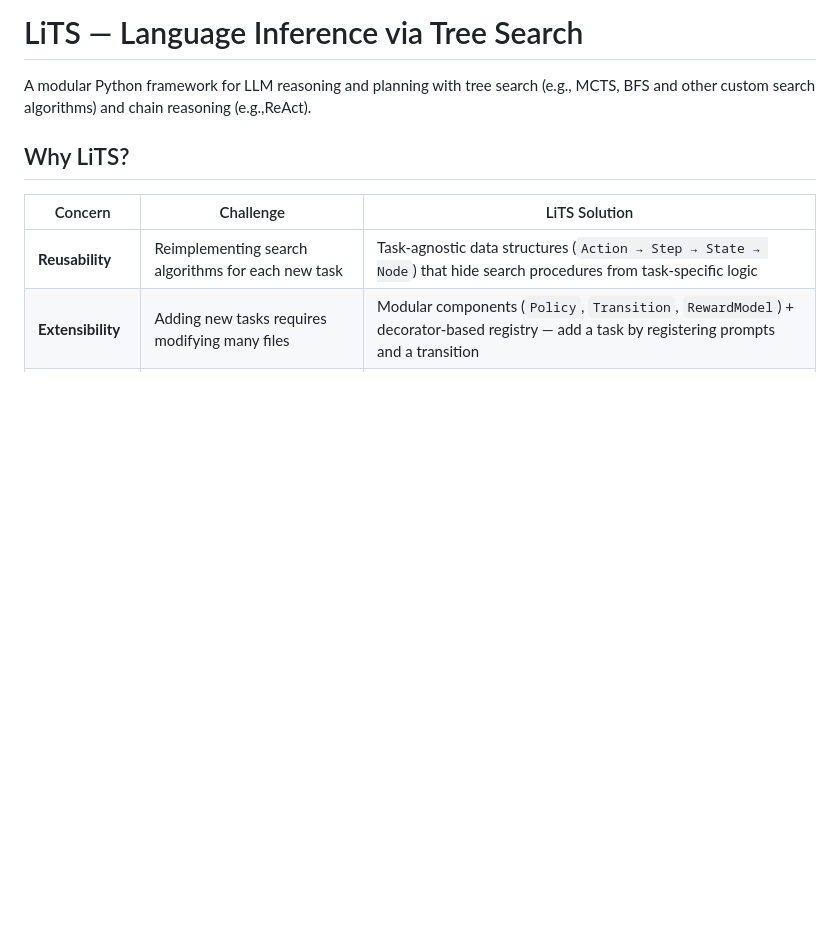
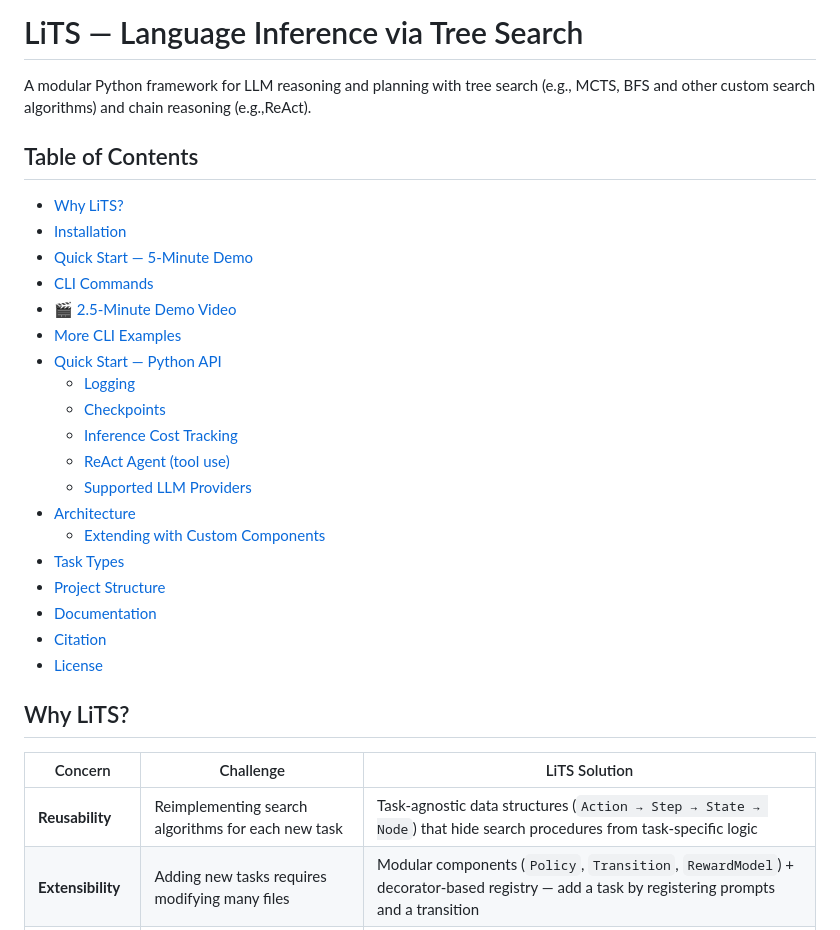
Before and after one commit to xinzhel/lits-llm, a Markdown page: README.md, the part around one of its changes. Drawn GitHub-style; blank space fills up the shorter version.

```diff
--- a/README.md
+++ b/README.md
@@ -1,6 +1,28 @@
 # LiTS — Language Inference via Tree Search
 
 A modular Python framework for LLM reasoning and planning with tree search (e.g., MCTS, BFS and other custom search algorithms) and chain reasoning (e.g.,ReAct).
+
+## Table of Contents
+
+- [Why LiTS?](#why-lits)
+- [Installation](#installation)
+- [Quick Start — 5-Minute Demo](#quick-start--5-minute-demo)
+- [CLI Commands](#cli-commands)
+- [🎬 2.5-Minute Demo Video](#-25-minute-demo-video)
+- [More CLI Examples](#more-cli-examples)
+- [Quick Start — Python API](#quick-start--python-api)
+  - [Logging](#logging)
+  - [Checkpoints](#checkpoints)
+  - [Inference Cost Tracking](#inference-cost-tracking)
+  - [ReAct Agent (tool use)](#react-agent-tool-use)
+  - [Supported LLM Providers](#supported-llm-providers)
+- [Architecture](#architecture)
+  - [Extending with Custom Components](#extending-with-custom-components)
+- [Task Types](#task-types)
+- [Project Structure](#project-structure)
+- [Documentation](#documentation)
+- [Citation](#citation)
+- [License](#license)
 
 ## Why LiTS?
 
```
Also changed, not shown: other parts of README.md (+62 -6 lines).
